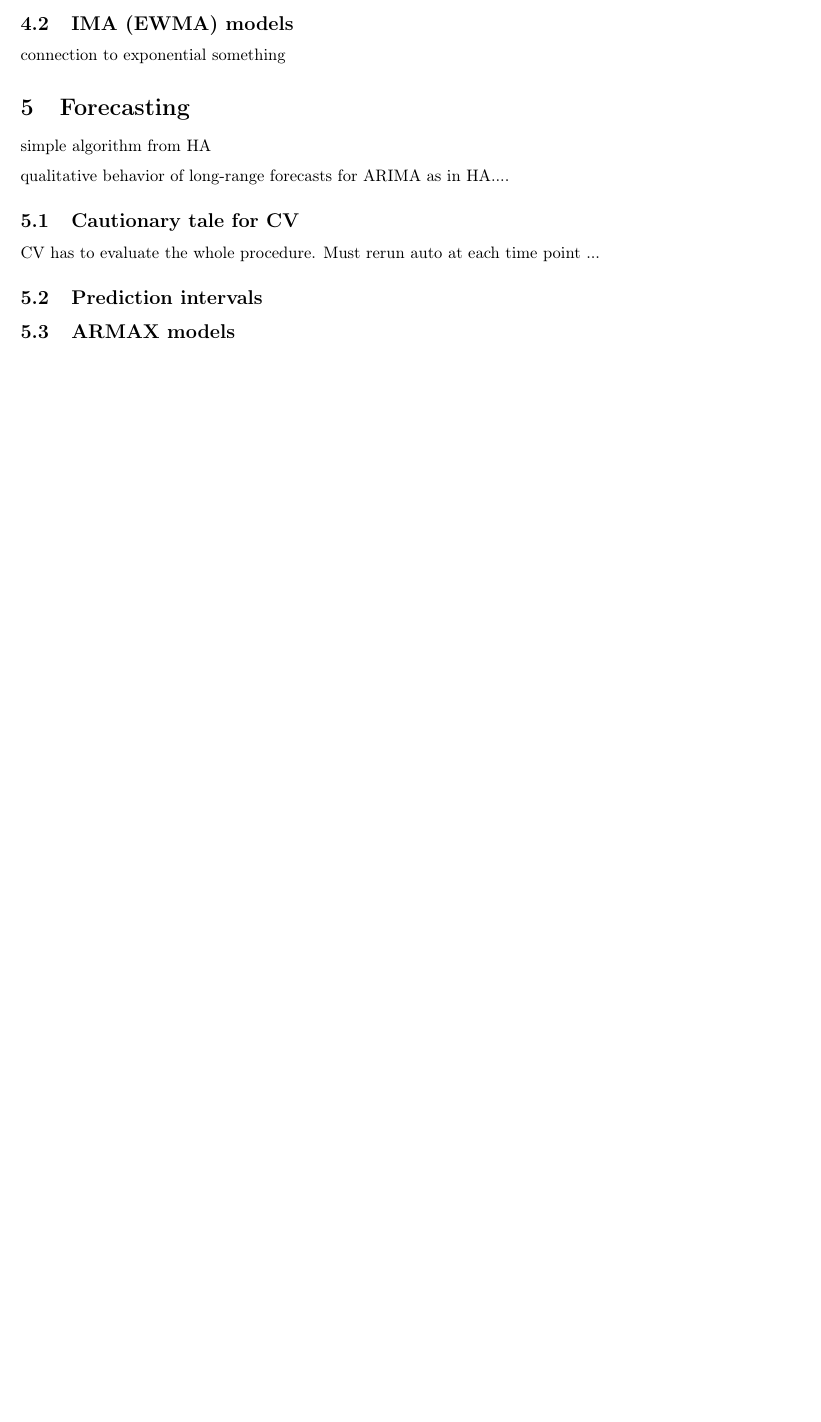
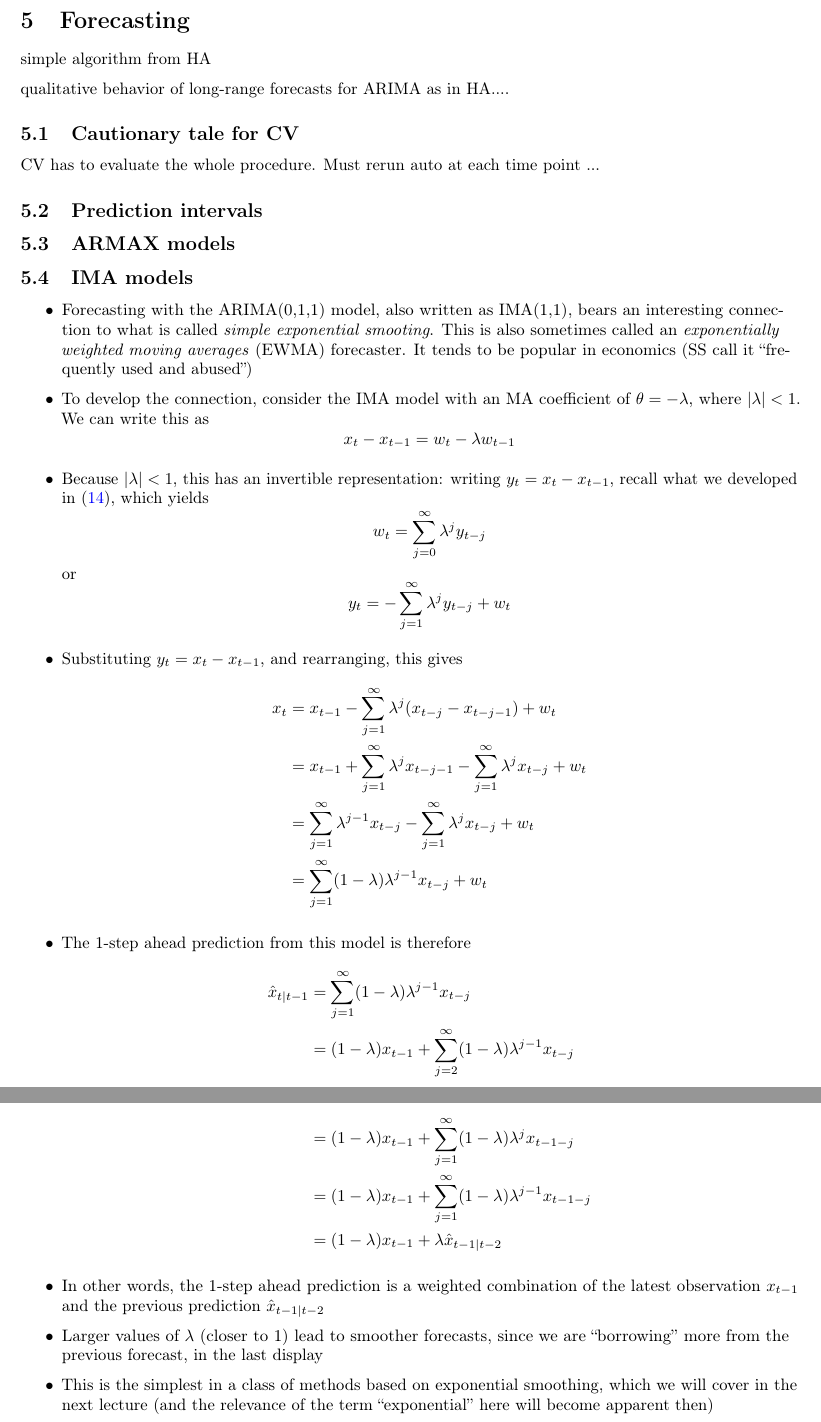
Before and after one commit to ryantibs/timeseries-f23, a LaTeX document (lectures/arima/arima.tex): part of page 20 of 20 before the commit and two parts of pages 20 and 21 of 21 after it, the two joined at a grey line, cut at the place of the change, the shorter picture padded with empty space. Compiled offline with pdfLaTeX.

Commit message:
IMA models

```diff
--- a/lectures/arima/arima.tex
+++ b/lectures/arima/arima.tex
@@ -1153,10 +1153,6 @@ Chapters 9.1--9.5 and 9.8--9.9 of Hyndman and Athanasopoulos (HA).
   to have been nicely captured by the nonseasonal differencing
 \end{itemize}
 
-\subsection{IMA (EWMA) models}
-
-connection to exponential something
-
 \section{Forecasting}
 
 simple algorithm from HA
@@ -1169,6 +1165,67 @@ CV has to evaluate the whole procedure. Must rerun auto at each time point ...
 
 \subsection{Prediction intervals}
 
+
 \subsection{ARMAX models}
 
+\subsection{IMA models}
+
+\begin{itemize}
+\item Forecasting with the ARIMA(0,1,1) model, also written as IMA(1,1), bears
+  an interesting connection to what is called \emph{simple exponential
+    smooting}. This is also sometimes called an \emph{exponentially weighted
+    moving averages} (EWMA) forecaster. It tends to be popular in economics (SS
+  call it ``frequently used and abused'')
+
+\item To develop the connection, consider the IMA model with an MA coefficient
+  of $\theta = -\lambda$, where $|\lambda| < 1$. We can write this as
+  \[
+  x_t - x_{t-1} = w_t - \lambda w_{t-1}
+  \]
+
+\item Because $|\lambda| < 1$, this has an invertible representation: writing
+  $y_t = x_t - x_{t-1}$, recall what we developed in \eqref{eq:ma-1-invertible},
+  which yields
+  \[
+  w_t = \sum_{j=0}^\infty \lambda^j y_{t-j}
+  \]
+  or
+  \[
+  y_t = -\sum_{j=1}^\infty \lambda^j y_{t-j} + w_t
+  \]
+
+\item Substituting $y_t = x_t - x_{t-1}$, and rearranging, this gives
+  \begin{align*}
+  x_t &= x_{t-1} - \sum_{j=1}^\infty \lambda^j (x_{t-j} - x_{t-j-1}) + w_t \\
+  &= x_{t-1} + \sum_{j=1}^\infty \lambda^j x_{t-j-1} - \sum_{j=1}^\infty
+    \lambda^j x_{t-j} + w_t \\
+  &= \sum_{j=1}^\infty \lambda^{j-1} x_{t-j} - \sum_{j=1}^\infty \lambda^j
+    x_{t-j} + w_t \\
+  &= \sum_{j=1}^\infty (1-\lambda) \lambda^{j-1} x_{t-j} + w_t
+  \end{align*}
+
+\allowdisplaybreaks
+\item The 1-step ahead prediction from this model is therefore
+  \begin{align*}
+  \hat{x}_{t|t-1} &= \sum_{j=1}^\infty (1-\lambda) \lambda^{j-1} x_{t-j} \\
+  &= (1-\lambda) x_{t-1} + \sum_{j=2}^\infty (1-\lambda) \lambda^{j-1} x_{t-j}
+    \\
+  &= (1-\lambda) x_{t-1} + \sum_{j=1}^\infty (1-\lambda) \lambda^j x_{t-1-j} \\
+  &= (1-\lambda) x_{t-1} + \sum_{j=1}^\infty (1-\lambda) \lambda^{j-1} x_{t-1-j}
+    \\
+  &= (1-\lambda) x_{t-1} + \lambda \hat{x}_{t-1|t-2}
+  \end{align*}
+
+\item In other words, the 1-step ahead prediction is a weighted combination of
+  the latest observation $x_{t-1}$ and the previous prediction
+  \smash{$\hat{x}_{t-1|t-2}$}
+
+\item Larger values of $\lambda$ (closer to 1) lead to smoother forecasts, since
+  we are ``borrowing'' more from the previous forecast, in the last
+  display
+
+\item This is the simplest in a class of methods based on exponential smoothing,
+  which we will cover in the next lecture (and the relevance of the term
+  ``exponential'' here will become apparent then)
+\end{itemize}
 \end{document}
```
Also changed, not shown: lectures/arima/arima.pdf.
